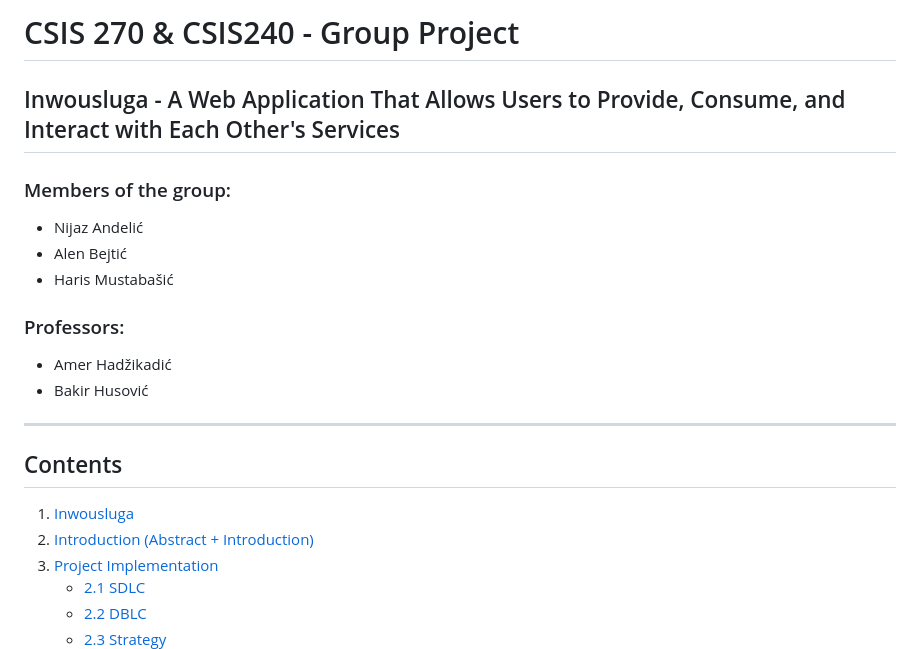
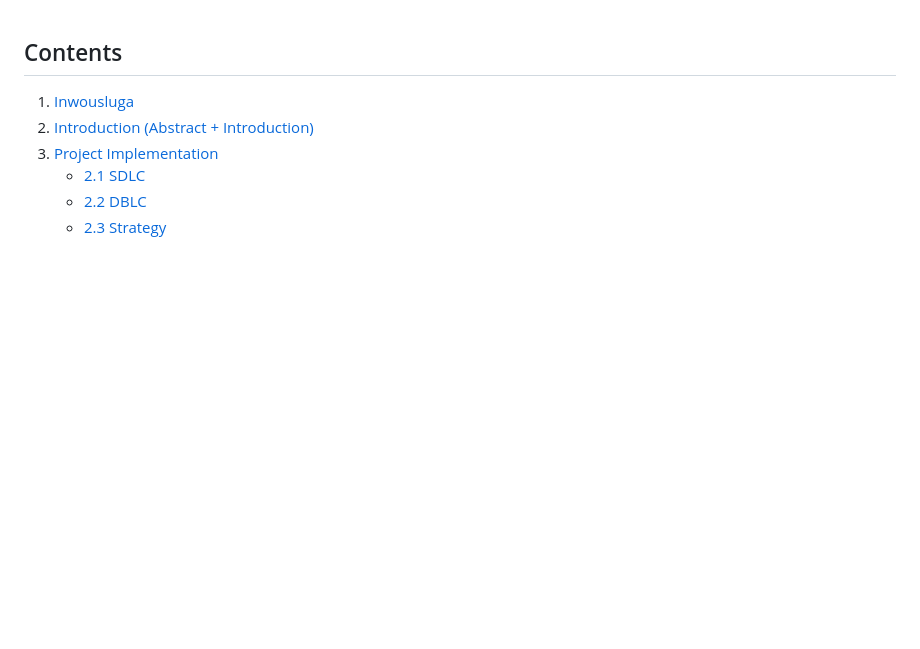
Before and after one commit to Nikola-Obradovic/Inwousluga, a Markdown page: README.md, the part around the change. GitHub-like rendering; blank space fills up the shorter version.

```diff
--- a/README.md
+++ b/README.md
@@ -1,16 +1,4 @@
-# CSIS 270 & CSIS240 - Group Project
-## Inwousluga - A Web Application That Allows Users to Provide, Consume, and Interact with Each Other's Services
 
-### Members of the group:
-- Nijaz Andelić
-- Alen Bejtić
-- Haris Mustabašić
-
-### Professors:
-- Amer Hadžikadić
-- Bakir Husović
-
----
 
 ## Contents
 1. [Inwousluga](#inwousluga)
```
